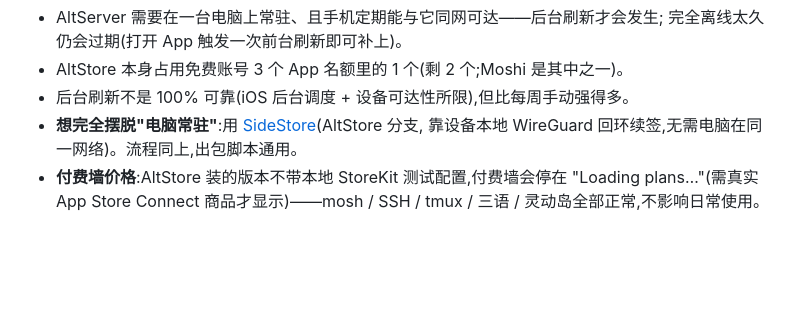
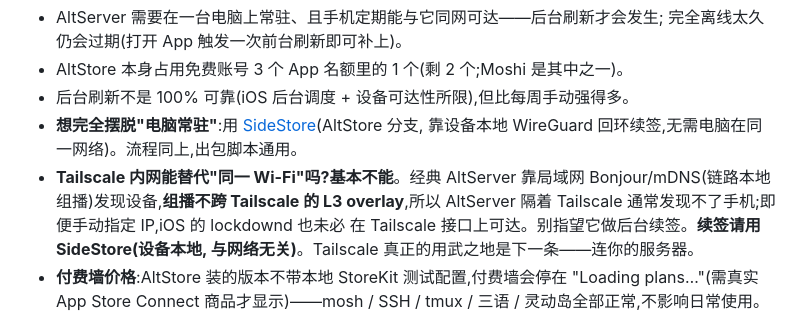
Before and after one commit to Cluas/moshpit, a Markdown page: docs/install-free-account.md, the part around the change. Drawn GitHub-style; blank space fills up the shorter version.

Commit message:
docs: clarify Tailscale's role — not for AltStore refresh, yes for server access
Co-Authored-By: Claude Opus 4.8 <noreply@anthropic.com>

```diff
--- a/docs/install-free-account.md
+++ b/docs/install-free-account.md
@@ -99,6 +99,11 @@ xcrun devicectl device install app --device <UDID> \
 - 后台刷新不是 100% 可靠(iOS 后台调度 + 设备可达性所限),但比每周手动强得多。
 - **想完全摆脱"电脑常驻"**:用 [SideStore](https://sidestore.io)(AltStore 分支,
   靠设备本地 WireGuard 回环续签,无需电脑在同一网络)。流程同上,出包脚本通用。
+- **Tailscale 内网能替代"同一 Wi-Fi"吗?基本不能**。经典 AltServer 靠局域网
+  Bonjour/mDNS(链路本地组播)发现设备,**组播不跨 Tailscale 的 L3 overlay**,所以
+  AltServer 隔着 Tailscale 通常发现不了手机;即便手动指定 IP,iOS 的 lockdownd 也未必
+  在 Tailscale 接口上可达。别指望它做后台续签。**续签请用 SideStore(设备本地,
+  与网络无关)**。Tailscale 真正的用武之地是下一条——连你的服务器。
 - **付费墙价格**:AltStore 装的版本不带本地 StoreKit 测试配置,付费墙会停在
   "Loading plans…"(需真实 App Store Connect 商品才显示)——mosh / SSH / tmux /
   三语 / 灵动岛全部正常,不影响日常使用。
```
